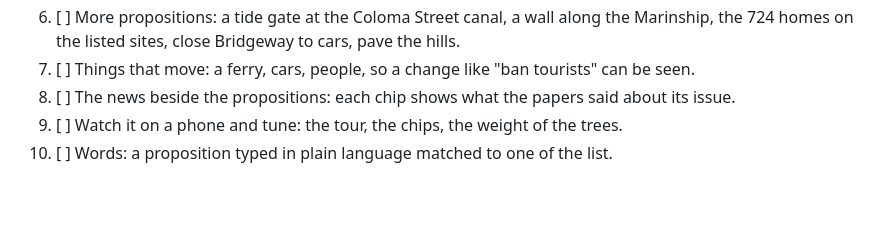
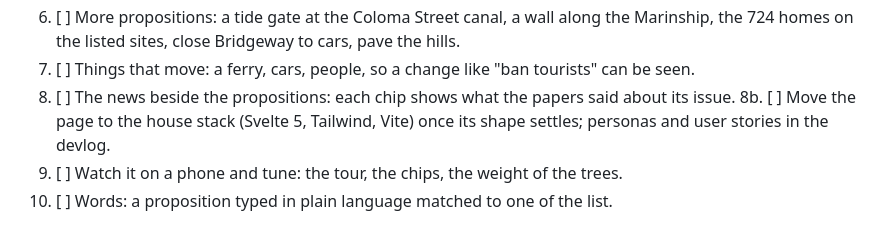
Before and after one commit to anselm/esimv1-playable-sausalito, a Markdown page: todo.md, the part around the change. Drawn GitHub-style; blank space fills up the shorter version.

```diff
--- a/todo.md
+++ b/todo.md
@@ -19,6 +19,7 @@ tray of changes, no split screen. `devlog/20261123-propositions.md`.
 6. [ ] More propositions: a tide gate at the Coloma Street canal, a wall along the Marinship, the 724 homes on the listed sites, close Bridgeway to cars, pave the hills.
 7. [ ] Things that move: a ferry, cars, people, so a change like "ban tourists" can be seen.
 8. [ ] The news beside the propositions: each chip shows what the papers said about its issue.
+8b. [ ] Move the page to the house stack (Svelte 5, Tailwind, Vite) once its shape settles; personas and user stories in the devlog.
 9. [ ] Watch it on a phone and tune: the tour, the chips, the weight of the trees.
 10. [ ] Words: a proposition typed in plain language matched to one of the list.
 
```
Also changed, not shown: CLAUDE.md (+7 -0 lines), devlog/20261123-house-style.md (added, +31 -0 lines), devlog/img/20261123-house-style.jpg (added), 2 other files.
